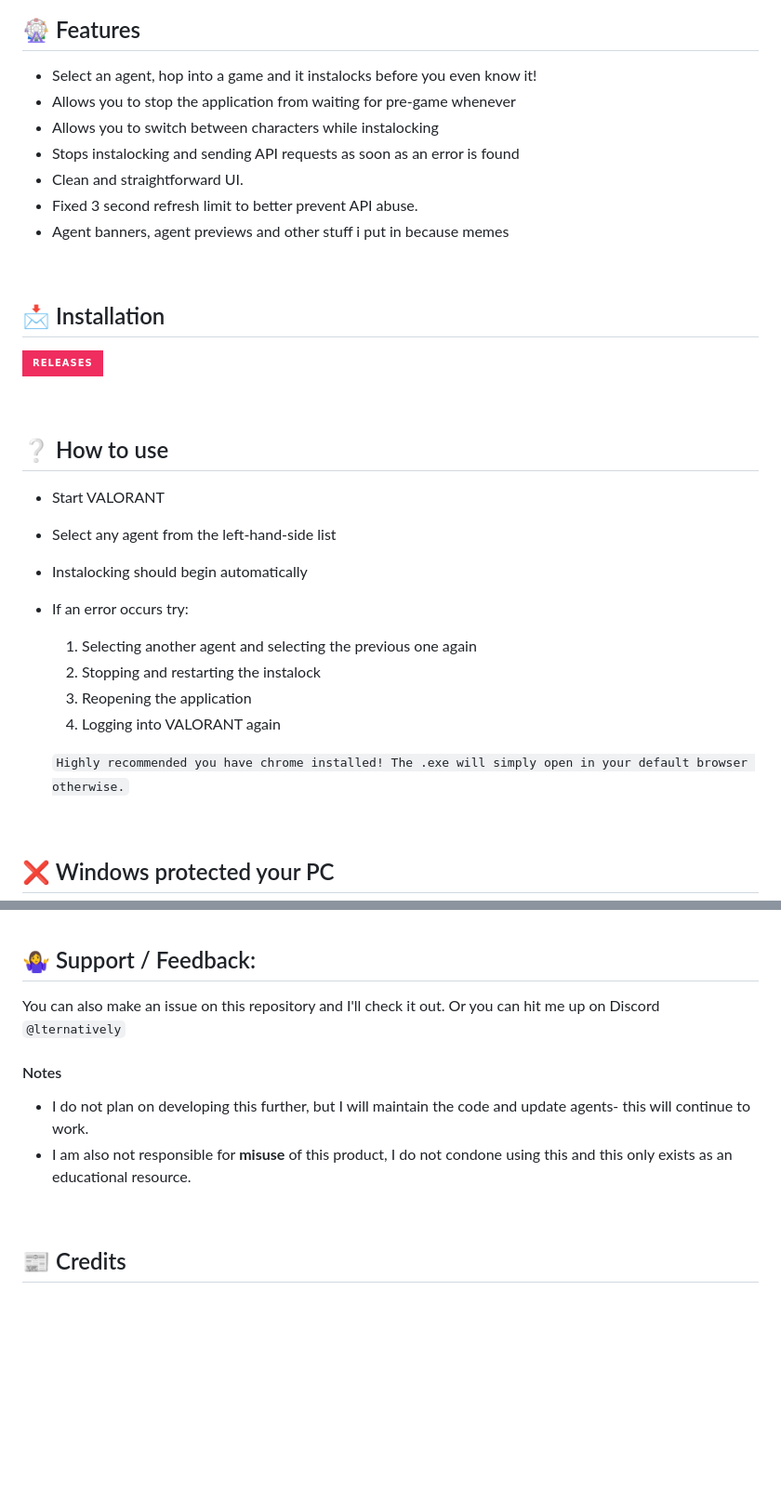
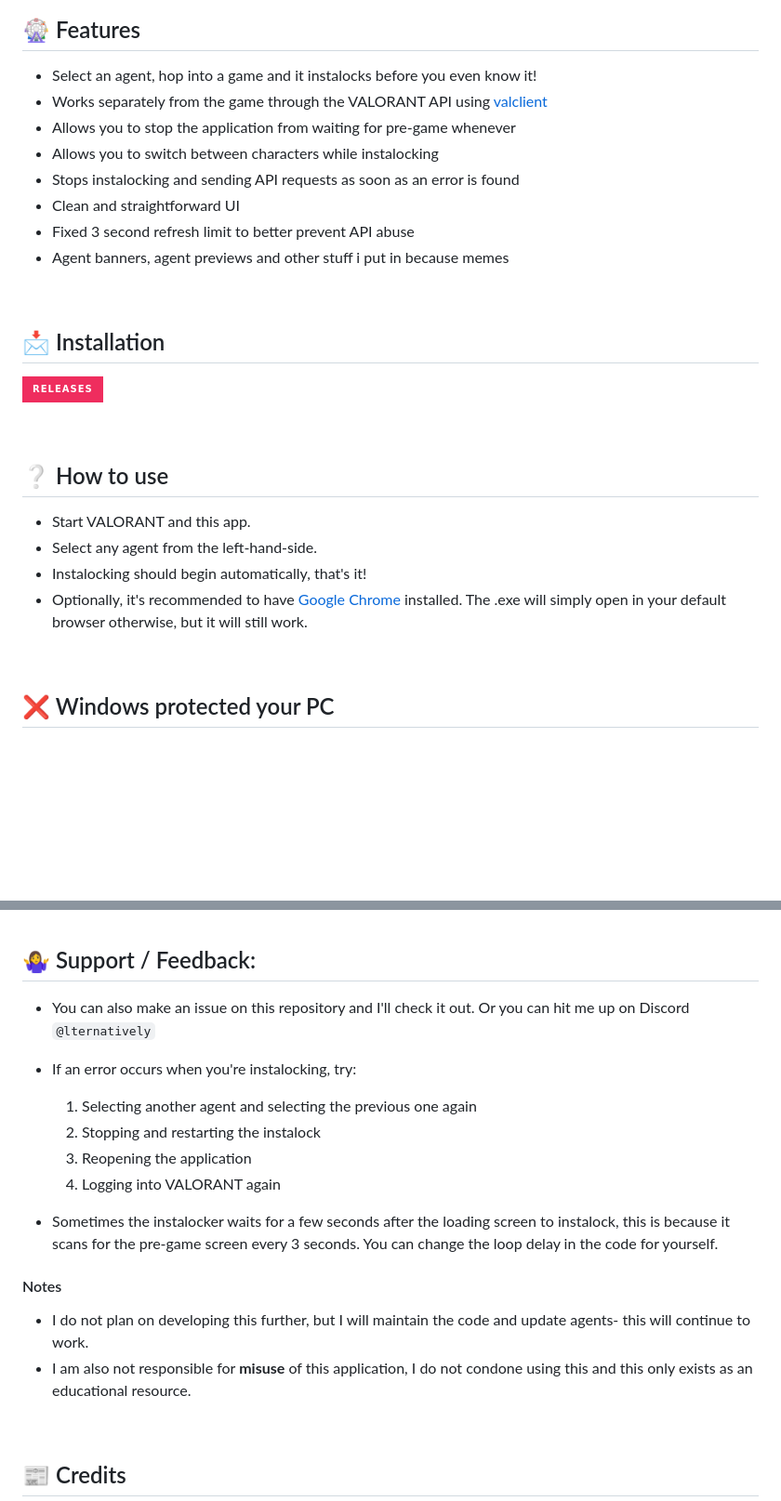
Before and after one commit to SuppliedOrange/VALORANT-Instalocker, a Markdown page: README.md, 2 parts joined by grey strips. Shown: that part at 93% size. GitHub-like rendering; badges without logos; blank space fills up the shorter version.

Commit message:
Rearranged points and added notices

```diff
--- a/README.md
+++ b/README.md
@@ -9,11 +9,12 @@
 ## 🎡 Features
 
 - Select an agent, hop into a game and it instalocks before you even know it!
+- Works separately from the game through the VALORANT API using [valclient](https://github.com/colinhartigan/valclient.py)
 - Allows you to stop the application from waiting for pre-game whenever
 - Allows you to switch between characters while instalocking
 - Stops instalocking and sending API requests as soon as an error is found
-- Clean and straightforward UI.
-- Fixed 3 second refresh limit to better prevent API abuse.
+- Clean and straightforward UI
+- Fixed 3 second refresh limit to better prevent API abuse
 - Agent banners, agent previews and other stuff i put in because memes
 
 <br>
@@ -28,17 +29,10 @@
 
 ## ❔ How to use
 
-- Start VALORANT
-- Select any agent from the left-hand-side list
-- Instalocking should begin automatically
-
-- If an error occurs try:
-    1) Selecting another agent and selecting the previous one again
-    2) Stopping and restarting the instalock
-    3) Reopening the application
-    4) Logging into VALORANT again
-
-    `Highly recommended you have chrome installed! The .exe will simply open in your default browser otherwise.`
+- Start VALORANT and this app.
+- Select any agent from the left-hand-side.
+- Instalocking should begin automatically, that's it!
+- Optionally, it's recommended to have [Google Chrome](https://www.google.com/intl/en_in/chrome/) installed. The .exe will simply open in your default browser otherwise, but it will still work.
 
 <br>
 
@@ -106,11 +100,19 @@ Even if Riot happens to somehow detect this, you will only recieve a 7 day ban f
 
 ## 🤷‍♀️ Support / Feedback:
 
-You can also make an issue on this repository and I'll check it out. Or you can hit me up on Discord `@lternatively`
+- You can also make an issue on this repository and I'll check it out. Or you can hit me up on Discord `@lternatively`
+
+- If an error occurs when you're instalocking, try:
+    1) Selecting another agent and selecting the previous one again
+    2) Stopping and restarting the instalock
+    3) Reopening the application
+    4) Logging into VALORANT again
+
+- Sometimes the instalocker waits for a few seconds after the loading screen to instalock, this is because it scans for the pre-game screen every 3 seconds. You can change the loop delay in the code for yourself.
 
 #### Notes
 + I do not plan on developing this further, but I will maintain the code and update agents- this will continue to work.
-+ I am also not responsible for **misuse** of this product, I do not condone using this and this only exists as an educational resource.
++ I am also not responsible for **misuse** of this application, I do not condone using this and this only exists as an educational resource.
 
 <br>
 
```
